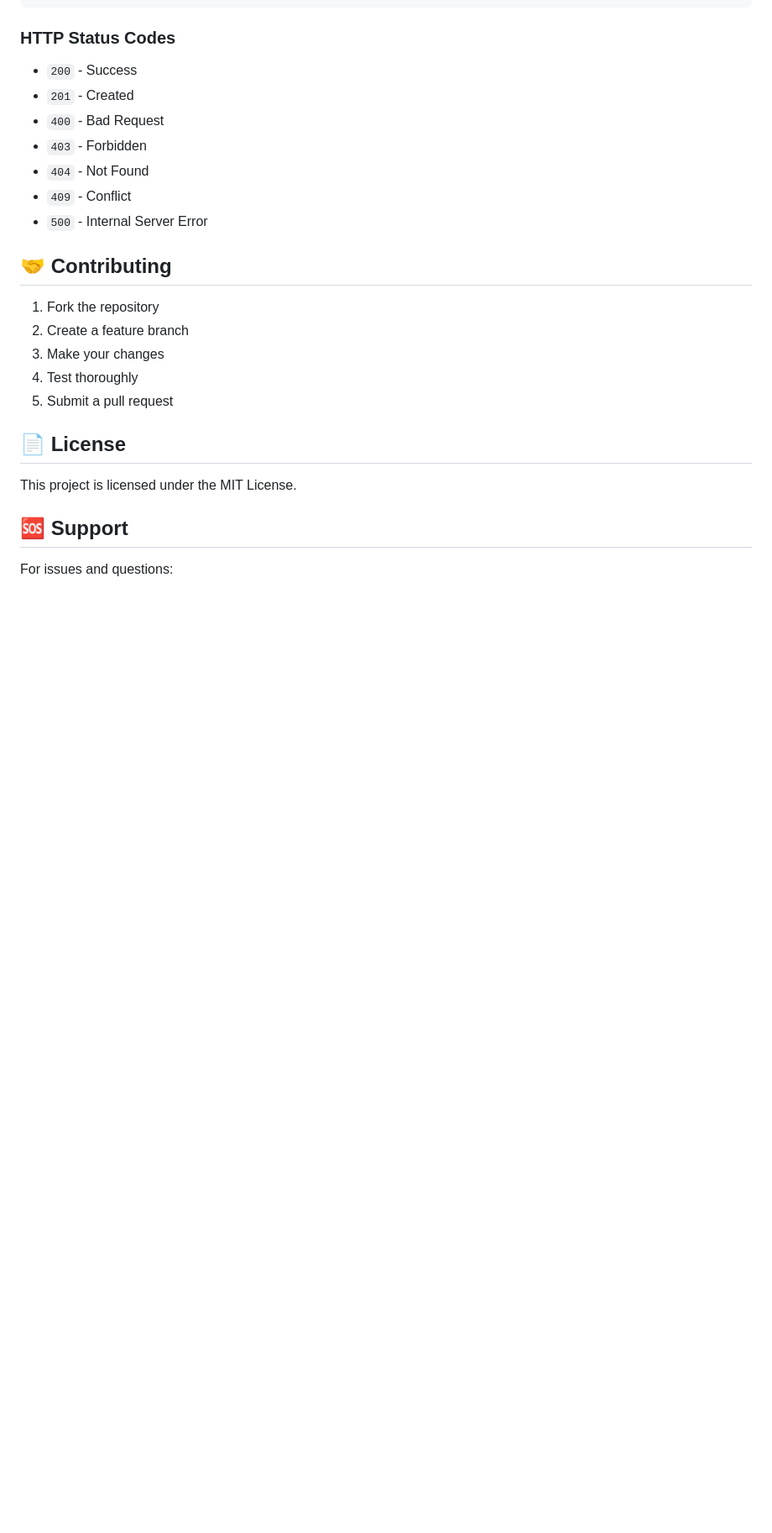
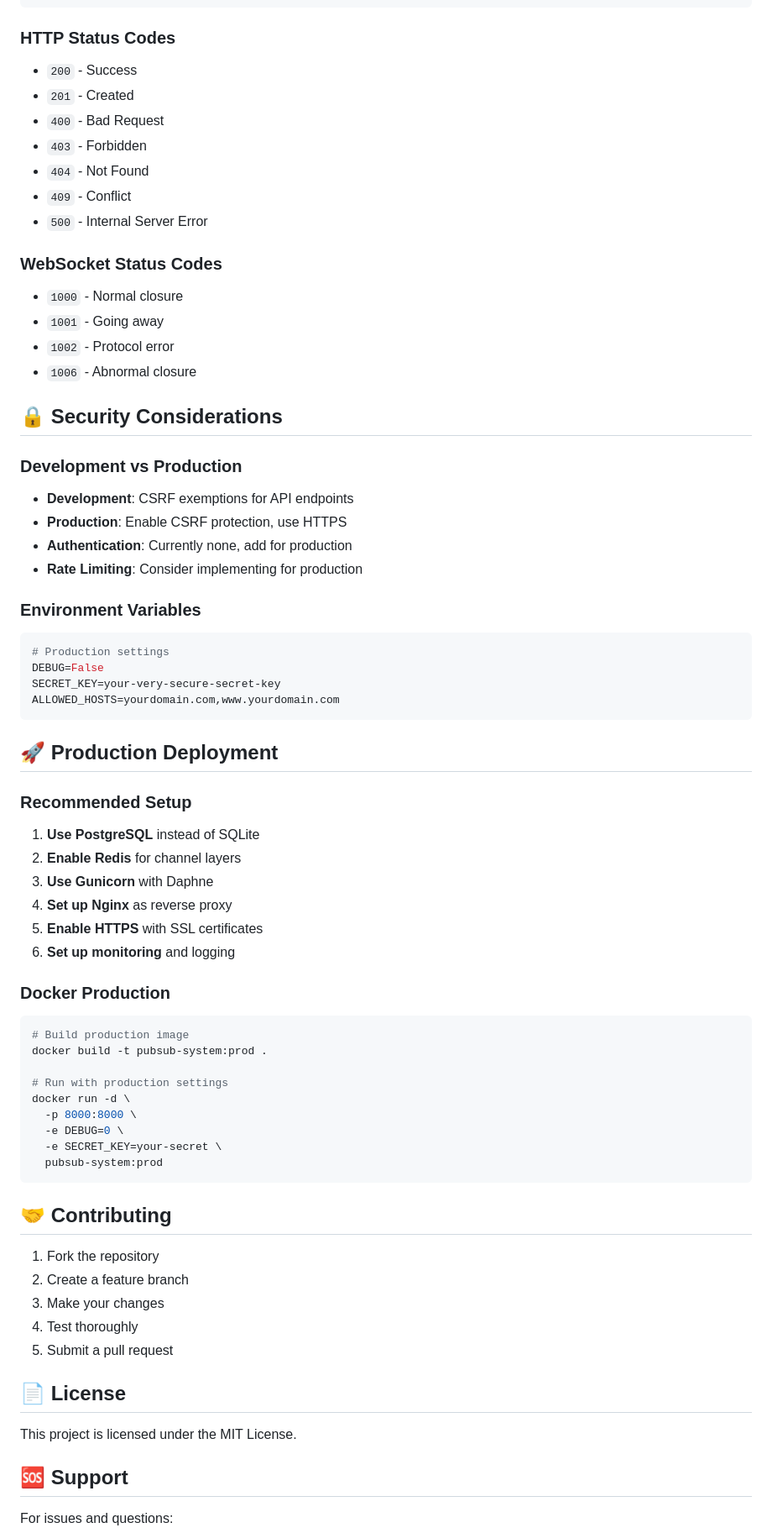
Before and after one commit to Akash9268/plivotest, a Markdown page: README.md, the part around the change printed below. Shown: that part at 84% size. Drawn GitHub-style; blank space fills up the shorter version.

````diff
--- a/README.md
+++ b/README.md
@@ -460,6 +577,51 @@ docker-compose exec web python manage.py shell
 - `409` - Conflict
 - `500` - Internal Server Error
 
+### WebSocket Status Codes
+- `1000` - Normal closure
+- `1001` - Going away
+- `1002` - Protocol error
+- `1006` - Abnormal closure
+
+## 🔒 Security Considerations
+
+### Development vs Production
+- **Development**: CSRF exemptions for API endpoints
+- **Production**: Enable CSRF protection, use HTTPS
+- **Authentication**: Currently none, add for production
+- **Rate Limiting**: Consider implementing for production
+
+### Environment Variables
+```bash
+# Production settings
+DEBUG=False
+SECRET_KEY=your-very-secure-secret-key
+ALLOWED_HOSTS=yourdomain.com,www.yourdomain.com
+```
+
+## 🚀 Production Deployment
+
+### Recommended Setup
+1. **Use PostgreSQL** instead of SQLite
+2. **Enable Redis** for channel layers
+3. **Use Gunicorn** with Daphne
+4. **Set up Nginx** as reverse proxy
+5. **Enable HTTPS** with SSL certificates
+6. **Set up monitoring** and logging
+
+### Docker Production
+```bash
+# Build production image
+docker build -t pubsub-system:prod .
+
+# Run with production settings
+docker run -d \
+  -p 8000:8000 \
+  -e DEBUG=0 \
+  -e SECRET_KEY=your-secret \
+  pubsub-system:prod
+```
+
 ## 🤝 Contributing
 
 1. Fork the repository
````
Also changed, not shown: other parts of README.md (+134 -10 lines).
